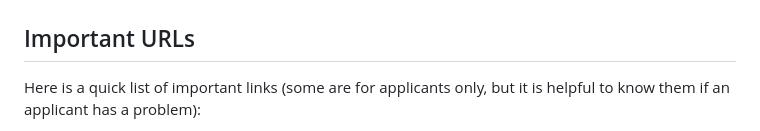
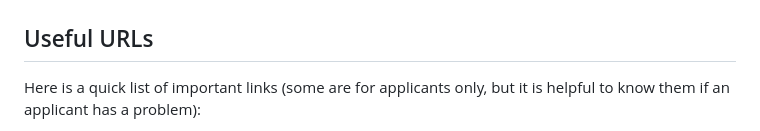
Before and after one commit to beaumoaj/itd_for_volunteers, a Markdown page: ITD.md, the part around the change. Drawn GitHub-style.

```diff
--- a/ITD.md
+++ b/ITD.md
@@ -143,7 +143,7 @@ When reviewing a submission there are three things you can do:
 If you click the **Workshops** option under a applicant's name, you are able to record whether or not they attended a workshop and leave some text as context.  Here is what the option looks like:<br/>
 	![workshop records](workshops.png)
 
-## Important URLs
+## Useful URLs
 
 Here is a quick list of important links (some are for applicants only, but it is helpful to know them if an applicant has a problem):
 * **The ITD Syllabus:** [https://cyf-itd.netlify.app/](https://cyf-itd.netlify.app/).  There is an overview of **how ITD works** in the syllabus here: [https://cyf-itd.netlify.app/how-itd-works/](https://cyf-itd.netlify.app/how-itd-works/).
```
